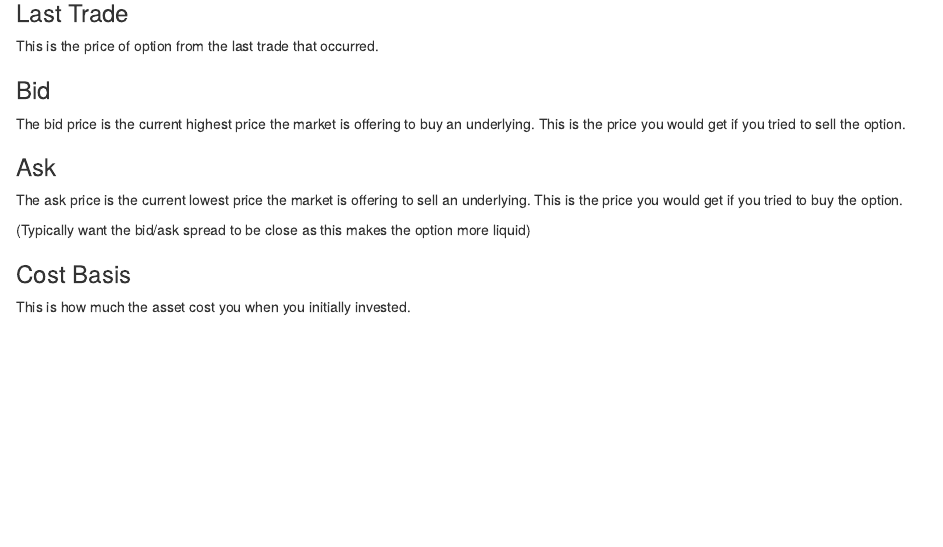
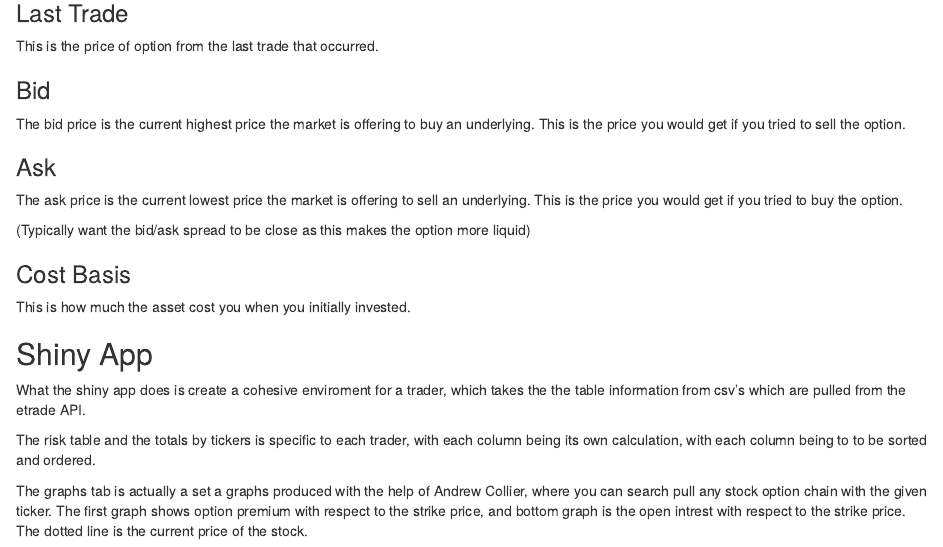
Before and after one commit to aminondo/Options-Portfolio-Analysis, an R Markdown document (Options.Hackathon.Rmd): the page in a window 1100 px wide, from 2330 px down. Rendered offline with R 4.5, knitr and Pandoc, with nearby package versions.

Commit message:
added some stuff

```diff
--- a/Options.Hackathon.Rmd
+++ b/Options.Hackathon.Rmd
@@ -118,3 +118,12 @@ The ask price is the current lowest price the market is offering to sell an unde
 
 ### Cost Basis
 This is how much the asset cost you when you initially invested.
+
+
+## Shiny App
+
+What the shiny app does is create a cohesive enviroment for a trader, which takes the the table information from csv's which are pulled from the etrade API.
+
+The risk table and the totals by tickers is specific to each trader, with each column being its own calculation, with each column being to to be sorted and ordered.
+
+The graphs tab is actually a set a graphs produced with the help of Andrew Collier, where you can search pull any stock option chain with the given ticker. The first graph shows option premium with respect to the strike price, and bottom graph is the open intrest with respect to the strike price. The dotted line is the current price of the stock.
```
